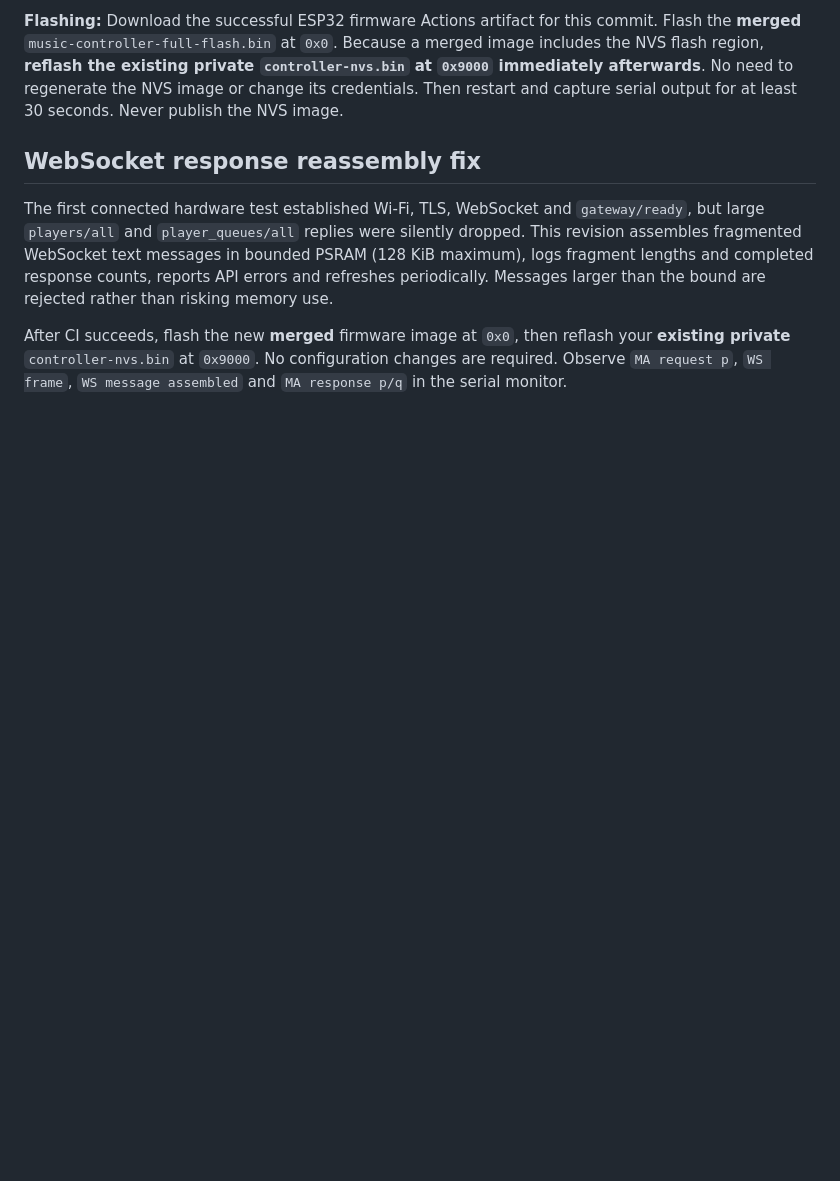
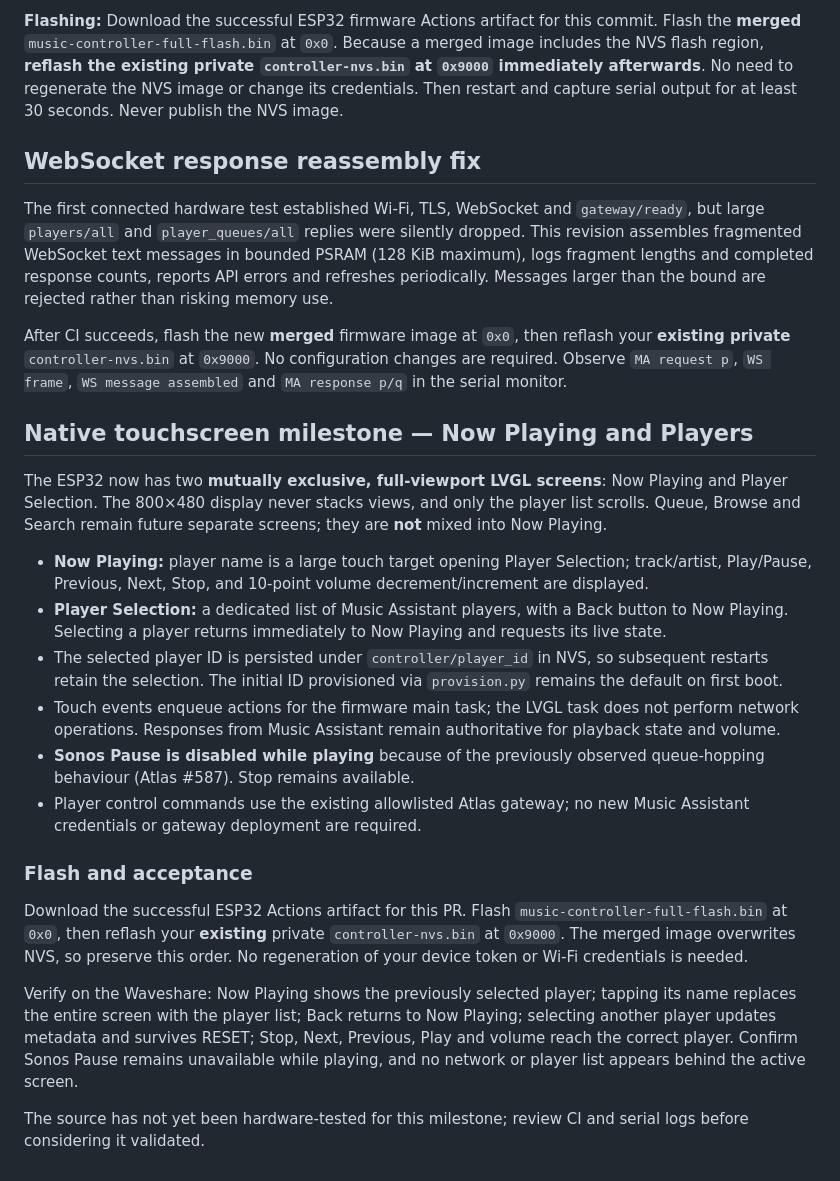
Before and after one commit to lewiskingy/music-controller, a Markdown page: firmware/esp32/README.md, the part around the change. GitHub-like rendering; blank space fills up the shorter version.

Commit message:
Document single-focus Now Playing and persisted player-selection acceptance

```diff
--- a/firmware/esp32/README.md
+++ b/firmware/esp32/README.md
@@ -182,3 +182,45 @@ After CI succeeds, flash the new **merged** firmware image at `0x0`, then
 reflash your **existing private** `controller-nvs.bin` at `0x9000`.
 No configuration changes are required. Observe `MA request p`, `WS frame`,
 `WS message assembled` and `MA response p/q` in the serial monitor.
+
+## Native touchscreen milestone — Now Playing and Players
+
+The ESP32 now has two **mutually exclusive, full-viewport LVGL screens**:
+Now Playing and Player Selection. The 800×480 display never stacks views,
+and only the player list scrolls. Queue, Browse and Search remain future
+separate screens; they are **not** mixed into Now Playing.
+
+- **Now Playing:** player name is a large touch target opening Player
+  Selection; track/artist, Play/Pause, Previous, Next, Stop, and 10-point
+  volume decrement/increment are displayed.
+- **Player Selection:** a dedicated list of Music Assistant players, with a
+  Back button to Now Playing. Selecting a player returns immediately to Now
+  Playing and requests its live state.
+- The selected player ID is persisted under `controller/player_id` in NVS,
+  so subsequent restarts retain the selection. The initial ID provisioned
+  via `provision.py` remains the default on first boot.
+- Touch events enqueue actions for the firmware main task; the LVGL task
+  does not perform network operations. Responses from Music Assistant
+  remain authoritative for playback state and volume.
+- **Sonos Pause is disabled while playing** because of the previously
+  observed queue-hopping behaviour (Atlas #587). Stop remains available.
+- Player control commands use the existing allowlisted Atlas gateway; no
+  new Music Assistant credentials or gateway deployment are required.
+
+### Flash and acceptance
+
+Download the successful ESP32 Actions artifact for this PR. Flash
+`music-controller-full-flash.bin` at `0x0`, then reflash your **existing**
+private `controller-nvs.bin` at `0x9000`. The merged image overwrites NVS,
+so preserve this order. No regeneration of your device token or Wi-Fi
+credentials is needed.
+
+Verify on the Waveshare: Now Playing shows the previously selected player;
+tapping its name replaces the entire screen with the player list; Back
+returns to Now Playing; selecting another player updates metadata and
+survives RESET; Stop, Next, Previous, Play and volume reach the correct
+player. Confirm Sonos Pause remains unavailable while playing, and no
+network or player list appears behind the active screen.
+
+The source has not yet been hardware-tested for this milestone; review CI
+and serial logs before considering it validated.
```
